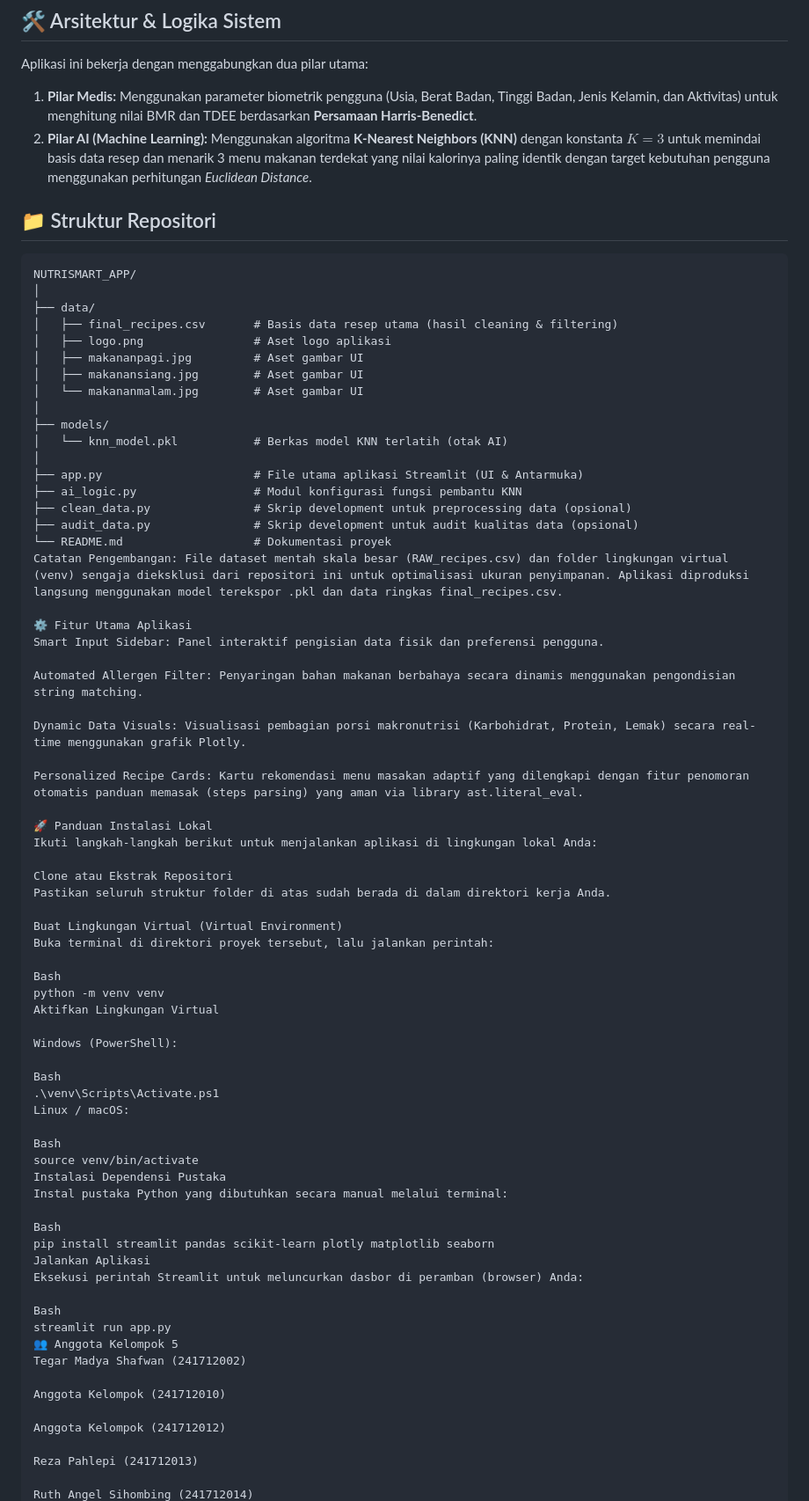
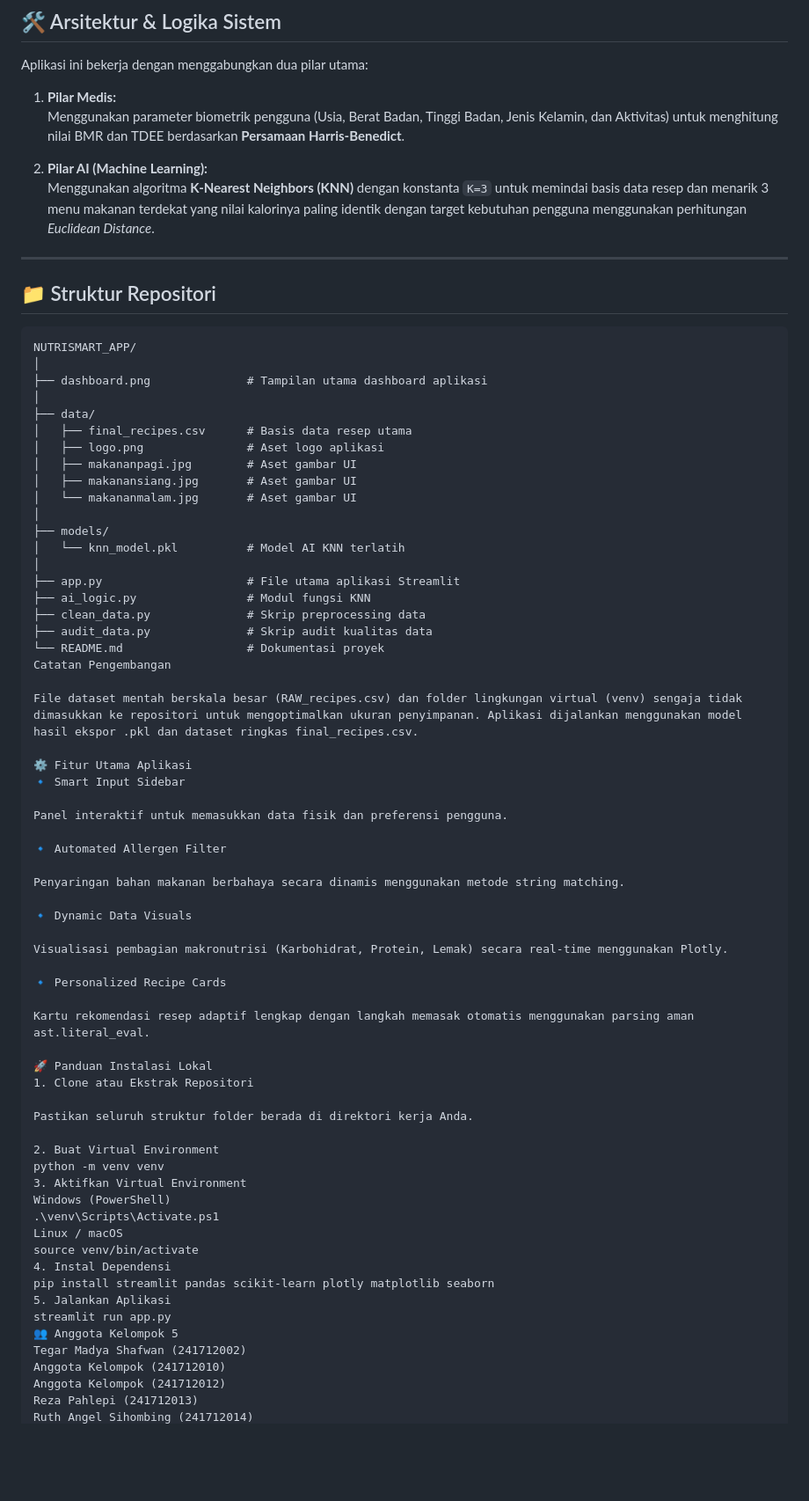
Before and after one commit to Asisten-Laboratorium-Teknik-Informatika/Semester-4-Praktikum-AI-2026, a Markdown page: KOMA1_Kelompok5_NutrismartAI/readme.md, the part around one of its changes. Shown at 88% size. Drawn GitHub-style; blank space fills up the shorter version.

````diff
--- a/KOMA1_Kelompok5_NutrismartAI/readme.md
+++ b/KOMA1_Kelompok5_NutrismartAI/readme.md
@@ -5,78 +7,77 @@ NutriSmart AI adalah aplikasi asisten kesehatan personal berbasis web yang mengi
 ## 🛠️ Arsitektur & Logika Sistem
 
 Aplikasi ini bekerja dengan menggabungkan dua pilar utama:
-1. **Pilar Medis:** Menggunakan parameter biometrik pengguna (Usia, Berat Badan, Tinggi Badan, Jenis Kelamin, dan Aktivitas) untuk menghitung nilai BMR dan TDEE berdasarkan **Persamaan Harris-Benedict**.
-2. **Pilar AI (Machine Learning):** Menggunakan algoritma **K-Nearest Neighbors (KNN)** dengan konstanta $K=3$ untuk memindai basis data resep dan menarik 3 menu makanan terdekat yang nilai kalorinya paling identik dengan target kebutuhan pengguna menggunakan perhitungan *Euclidean Distance*.
+
+1. **Pilar Medis:**
+   Menggunakan parameter biometrik pengguna (Usia, Berat Badan, Tinggi Badan, Jenis Kelamin, dan Aktivitas) untuk menghitung nilai BMR dan TDEE berdasarkan **Persamaan Harris-Benedict**.
+
+2. **Pilar AI (Machine Learning):**
+   Menggunakan algoritma **K-Nearest Neighbors (KNN)** dengan konstanta `K=3` untuk memindai basis data resep dan menarik 3 menu makanan terdekat yang nilai kalorinya paling identik dengan target kebutuhan pengguna menggunakan perhitungan *Euclidean Distance*.
+
+---
 
 ## 📁 Struktur Repositori
 
 ```text
 NUTRISMART_APP/
 │
+├── dashboard.png              # Tampilan utama dashboard aplikasi
+│
 ├── data/
-│   ├── final_recipes.csv       # Basis data resep utama (hasil cleaning & filtering)
-│   ├── logo.png                # Aset logo aplikasi
-│   ├── makananpagi.jpg         # Aset gambar UI
-│   ├── makanansiang.jpg        # Aset gambar UI
-│   └── makananmalam.jpg        # Aset gambar UI
+│   ├── final_recipes.csv      # Basis data resep utama
+│   ├── logo.png               # Aset logo aplikasi
+│   ├── makananpagi.jpg        # Aset gambar UI
+│   ├── makanansiang.jpg       # Aset gambar UI
+│   └── makananmalam.jpg       # Aset gambar UI
 │
 ├── models/
-│   └── knn_model.pkl           # Berkas model KNN terlatih (otak AI)
+│   └── knn_model.pkl          # Model AI KNN terlatih
 │
-├── app.py                      # File utama aplikasi Streamlit (UI & Antarmuka)
-├── ai_logic.py                 # Modul konfigurasi fungsi pembantu KNN
-├── clean_data.py               # Skrip development untuk preprocessing data (opsional)
-├── audit_data.py               # Skrip development untuk audit kualitas data (opsional)
-└── README.md                   # Dokumentasi proyek
-Catatan Pengembangan: File dataset mentah skala besar (RAW_recipes.csv) dan folder lingkungan virtual (venv) sengaja dieksklusi dari repositori ini untuk optimalisasi ukuran penyimpanan. Aplikasi diproduksi langsung menggunakan model terekspor .pkl dan data ringkas final_recipes.csv.
+├── app.py                     # File utama aplikasi Streamlit
+├── ai_logic.py                # Modul fungsi KNN
+├── clean_data.py              # Skrip preprocessing data
+├── audit_data.py              # Skrip audit kualitas data
+└── README.md                  # Dokumentasi proyek
+Catatan Pengembangan
+
+File dataset mentah berskala besar (RAW_recipes.csv) dan folder lingkungan virtual (venv) sengaja tidak dimasukkan ke repositori untuk mengoptimalkan ukuran penyimpanan. Aplikasi dijalankan menggunakan model hasil ekspor .pkl dan dataset ringkas final_recipes.csv.
 
 ⚙️ Fitur Utama Aplikasi
-Smart Input Sidebar: Panel interaktif pengisian data fisik dan preferensi pengguna.
+🔹 Smart Input Sidebar
 
-Automated Allergen Filter: Penyaringan bahan makanan berbahaya secara dinamis menggunakan pengondisian string matching.
+Panel interaktif untuk memasukkan data fisik dan preferensi pengguna.
 
-Dynamic Data Visuals: Visualisasi pembagian porsi makronutrisi (Karbohidrat, Protein, Lemak) secara real-time menggunakan grafik Plotly.
+🔹 Automated Allergen Filter
 
-Personalized Recipe Cards: Kartu rekomendasi menu masakan adaptif yang dilengkapi dengan fitur penomoran otomatis panduan memasak (steps parsing) yang aman via library ast.literal_eval.
+Penyaringan bahan makanan berbahaya secara dinamis menggunakan metode string matching.
+
+🔹 Dynamic Data Visuals
+
+Visualisasi pembagian makronutrisi (Karbohidrat, Protein, Lemak) secara real-time menggunakan Plotly.
+
+🔹 Personalized Recipe Cards
+
+Kartu rekomendasi resep adaptif lengkap dengan langkah memasak otomatis menggunakan parsing aman ast.literal_eval.
 
 🚀 Panduan Instalasi Lokal
-Ikuti langkah-langkah berikut untuk menjalankan aplikasi di lingkungan lokal Anda:
+1. Clone atau Ekstrak Repositori
 
-Clone atau Ekstrak Repositori
-Pastikan seluruh struktur folder di atas sudah berada di dalam direktori kerja Anda.
+Pastikan seluruh struktur folder berada di direktori kerja Anda.
 
-Buat Lingkungan Virtual (Virtual Environment)
-Buka terminal di direktori proyek tersebut, lalu jalankan perintah:
-
-Bash
+2. Buat Virtual Environment
 python -m venv venv
-Aktifkan Lingkungan Virtual
-
-Windows (PowerShell):
-
-Bash
+3. Aktifkan Virtual Environment
+Windows (PowerShell)
 .\venv\Scripts\Activate.ps1
-Linux / macOS:
-
-Bash
+Linux / macOS
 source venv/bin/activate
-Instalasi Dependensi Pustaka
-Instal pustaka Python yang dibutuhkan secara manual melalui terminal:
-
-Bash
+4. Instal Dependensi
 pip install streamlit pandas scikit-learn plotly matplotlib seaborn
-Jalankan Aplikasi
-Eksekusi perintah Streamlit untuk meluncurkan dasbor di peramban (browser) Anda:
-
-Bash
+5. Jalankan Aplikasi
 streamlit run app.py
 👥 Anggota Kelompok 5
 Tegar Madya Shafwan (241712002)
-
 Anggota Kelompok (241712010)
-
 Anggota Kelompok (241712012)
-
 Reza Pahlepi (241712013)
-
 Ruth Angel Sihombing (241712014)
````
Also changed, not shown: other parts of KOMA1_Kelompok5_NutrismartAI/readme.md (+3 -8 lines).
